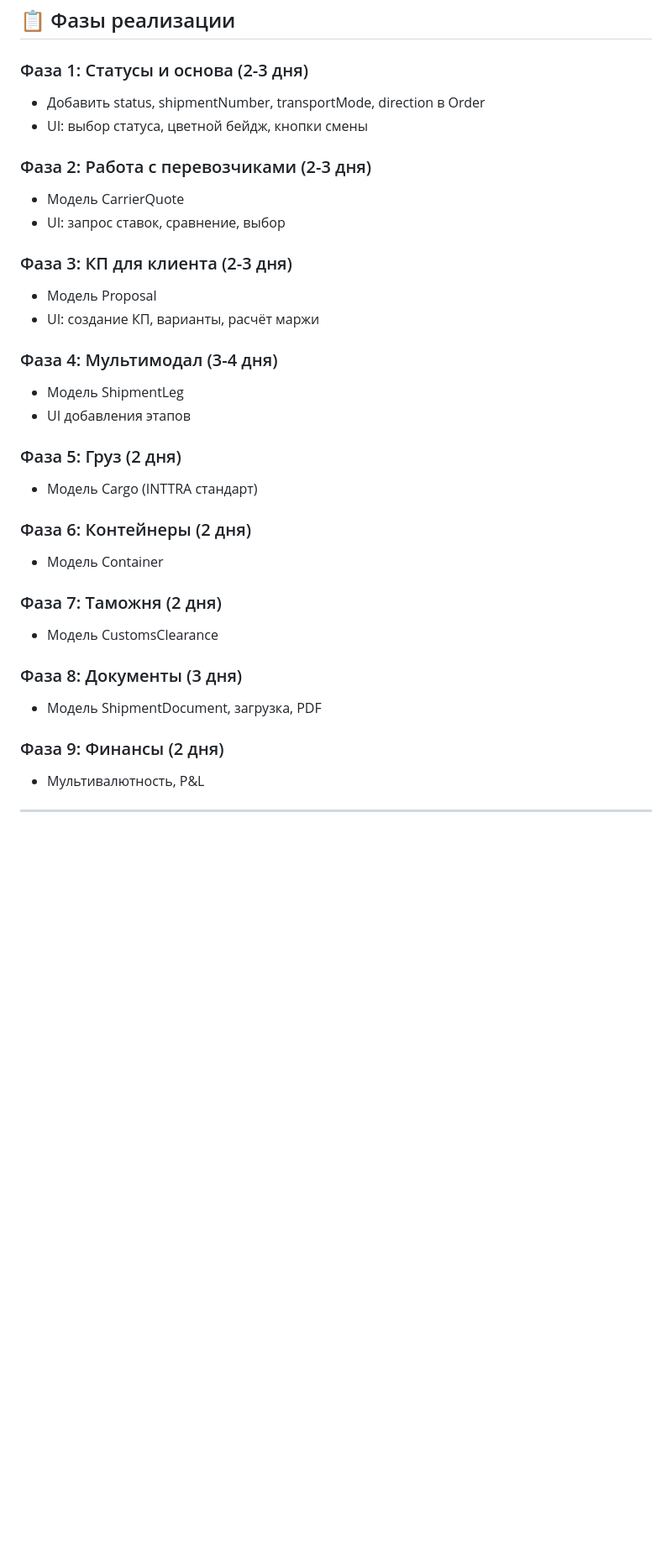
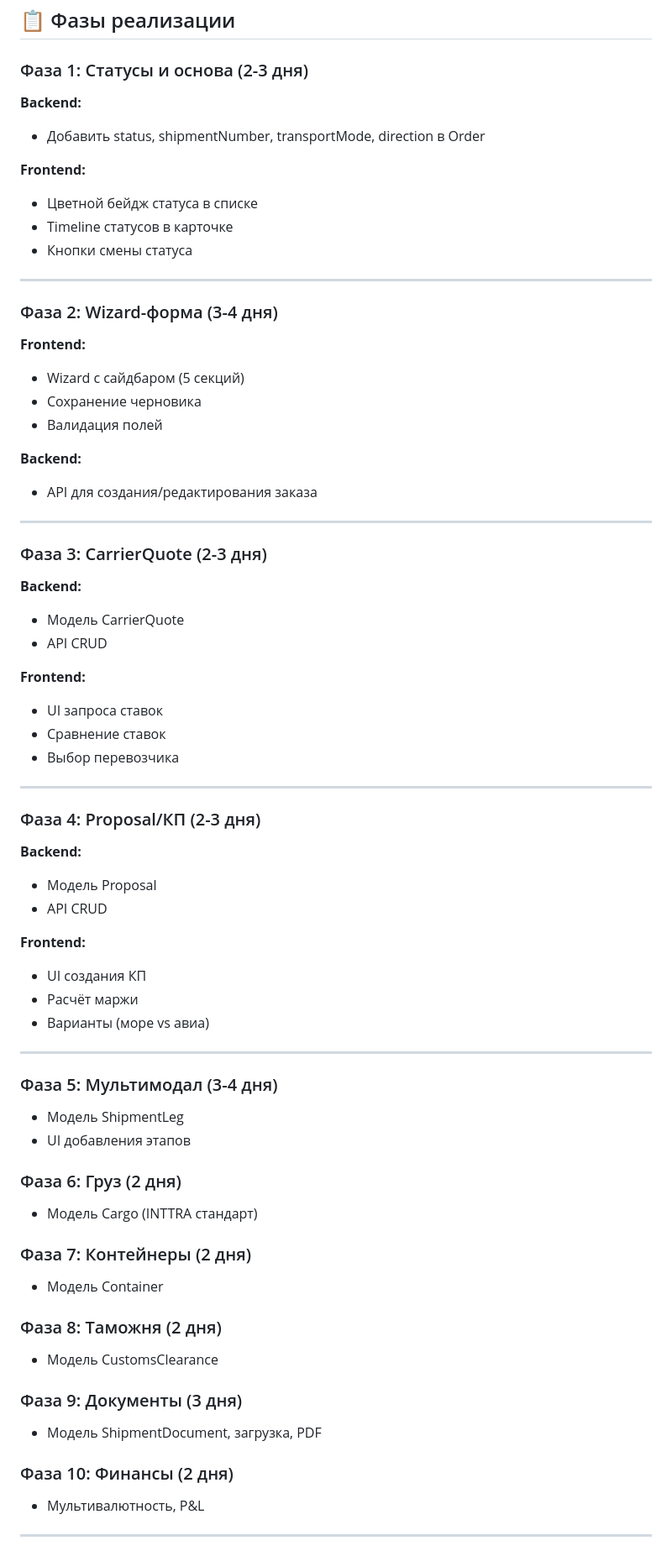
Before and after one commit to sergioermolenko-blip/STL-Intermodal-crm, a Markdown page: docs/IMPLEMENTATION_PLAN.md, the part around one of its changes. Shown at 84% size. Rendered like a GitHub page; blank space fills up the shorter version.

```diff
--- a/docs/IMPLEMENTATION_PLAN.md
+++ b/docs/IMPLEMENTATION_PLAN.md
@@ -88,34 +73,68 @@ Shipment {
 ## 📋 Фазы реализации
 
 ### Фаза 1: Статусы и основа (2-3 дня)
+**Backend:**
 - Добавить status, shipmentNumber, transportMode, direction в Order
-- UI: выбор статуса, цветной бейдж, кнопки смены
 
-### Фаза 2: Работа с перевозчиками (2-3 дня)
+**Frontend:**
+- Цветной бейдж статуса в списке
+- Timeline статусов в карточке
+- Кнопки смены статуса
+
+---
+
+### Фаза 2: Wizard-форма (3-4 дня)
+**Frontend:**
+- Wizard с сайдбаром (5 секций)
+- Сохранение черновика
+- Валидация полей
+
+**Backend:**
+- API для создания/редактирования заказа
+
+---
+
+### Фаза 3: CarrierQuote (2-3 дня)
+**Backend:**
 - Модель CarrierQuote
-- UI: запрос ставок, сравнение, выбор
+- API CRUD
 
-### Фаза 3: КП для клиента (2-3 дня)
+**Frontend:**
+- UI запроса ставок
+- Сравнение ставок
+- Выбор перевозчика
+
+---
+
+### Фаза 4: Proposal/КП (2-3 дня)
+**Backend:**
 - Модель Proposal
-- UI: создание КП, варианты, расчёт маржи
+- API CRUD
 
-### Фаза 4: Мультимодал (3-4 дня)
+**Frontend:**
+- UI создания КП
+- Расчёт маржи
+- Варианты (море vs авиа)
+
+---
+
+### Фаза 5: Мультимодал (3-4 дня)
 - Модель ShipmentLeg
 - UI добавления этапов
 
-### Фаза 5: Груз (2 дня)
+### Фаза 6: Груз (2 дня)
 - Модель Cargo (INTTRA стандарт)
 
-### Фаза 6: Контейнеры (2 дня)
+### Фаза 7: Контейнеры (2 дня)
 - Модель Container
 
-### Фаза 7: Таможня (2 дня)
+### Фаза 8: Таможня (2 дня)
 - Модель CustomsClearance
 
-### Фаза 8: Документы (3 дня)
+### Фаза 9: Документы (3 дня)
 - Модель ShipmentDocument, загрузка, PDF
 
-### Фаза 9: Финансы (2 дня)
+### Фаза 10: Финансы (2 дня)
 - Мультивалютность, P&L
 
 ---
```
Also changed, not shown: other parts of docs/IMPLEMENTATION_PLAN.md (+41 -55 lines), docs/SHIPMENT_WORKFLOW.md (+4 -0 lines).
